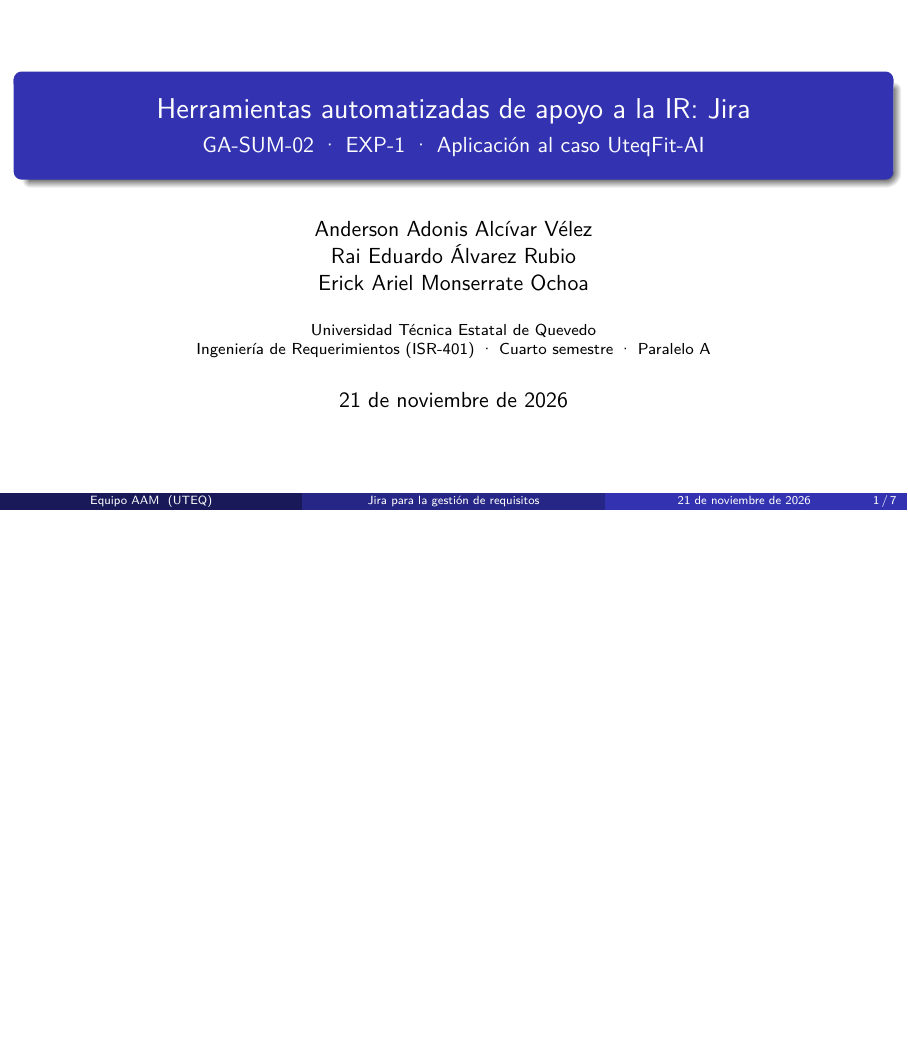
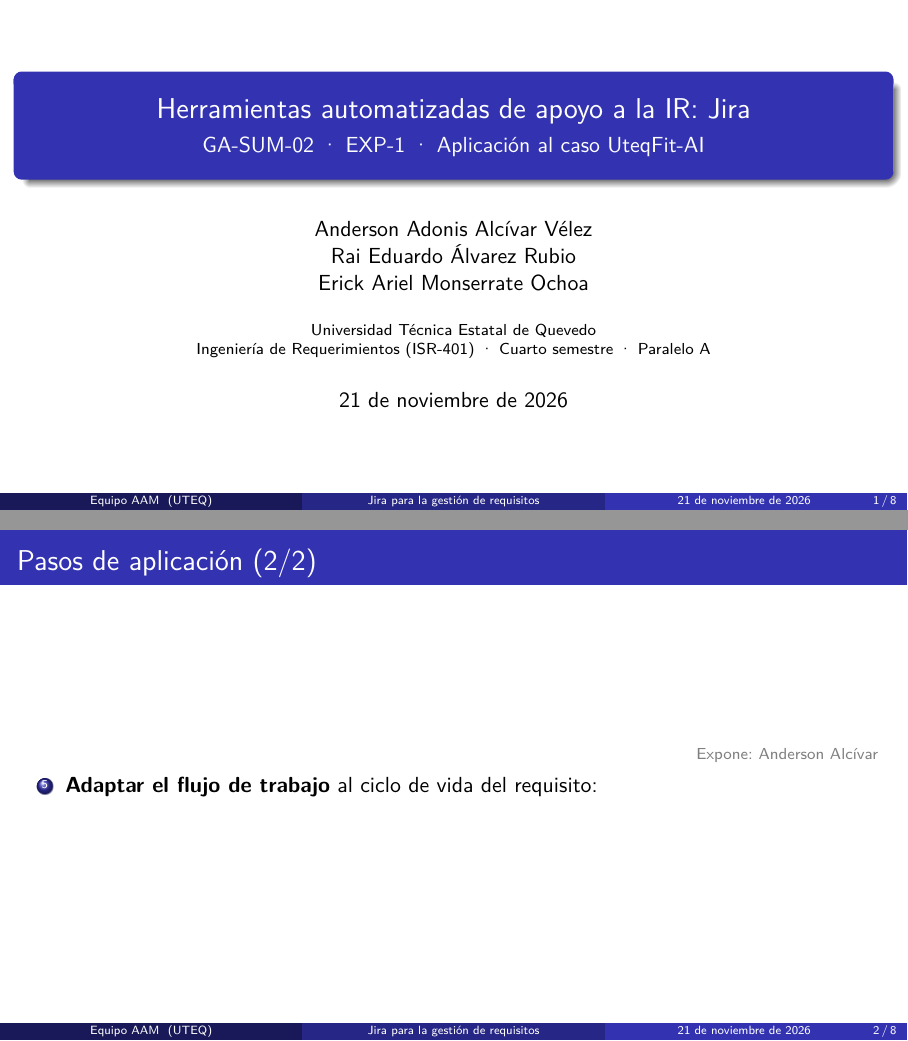
Before and after one commit to monserratee677-maker/ISR401-AAM, LaTeX slides (EXP-1/main.tex): page 1 of 7 before the commit and pages 1 and 2 of 8 after it, the two joined at a grey line, the shorter picture padded with empty space. Compiled offline with pdfLaTeX.

Commit message:
Diapositiva 6: paso 5, adaptar el flujo de trabajo

```diff
--- a/EXP-1/main.tex
+++ b/EXP-1/main.tex
@@ -56,7 +56,17 @@
 
 % --- Aquí van las diapositivas 2 a 5 (Rai Álvarez) ---
 
-% --- Aquí van las diapositivas 6 a 9 (Anderson Alcívar) ---
+% =====================================================================
+% 6. Pasos de aplicación (2/2)
+% =====================================================================
+\begin{frame}{Pasos de aplicación (2/2)}
+  \expone{Anderson Alcívar}
+  \begin{enumerate}
+    \setcounter{enumi}{4}
+    \item \textbf{Adaptar el flujo de trabajo} al ciclo de vida del requisito:
+  \end{enumerate}
+\end{frame}
+
 
 % =====================================================================
 % 10. Trazabilidad
```
